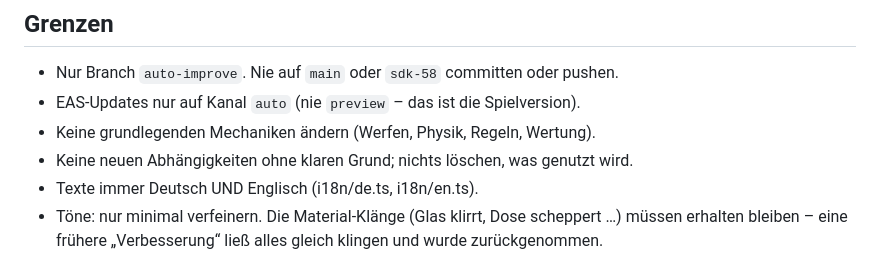
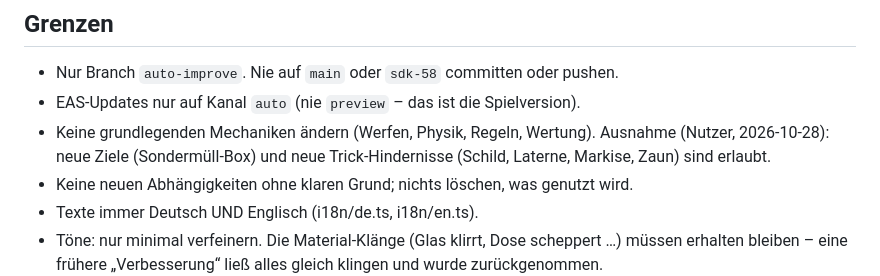
Before and after one commit to Emre58S/MuelltrennungsApp, a Markdown page: CLAUDE.md, the part around the change. GitHub-like rendering.

```diff
--- a/CLAUDE.md
+++ b/CLAUDE.md
@@ -36,6 +36,8 @@ Expo Go.
 - Nur Branch `auto-improve`. Nie auf `main` oder `sdk-58` committen oder pushen.
 - EAS-Updates nur auf Kanal `auto` (nie `preview` – das ist die Spielversion).
 - Keine grundlegenden Mechaniken ändern (Werfen, Physik, Regeln, Wertung).
+  Ausnahme (Nutzer, 2026-10-28): neue Ziele (Sondermüll-Box) und neue
+  Trick-Hindernisse (Schild, Laterne, Markise, Zaun) sind erlaubt.
 - Keine neuen Abhängigkeiten ohne klaren Grund; nichts löschen, was genutzt wird.
 - Texte immer Deutsch UND Englisch (i18n/de.ts, i18n/en.ts).
 - Töne: nur minimal verfeinern. Die Material-Klänge (Glas klirrt, Dose
```
Also changed, not shown: IMPROVEMENTS.md (+25 -15 lines).
